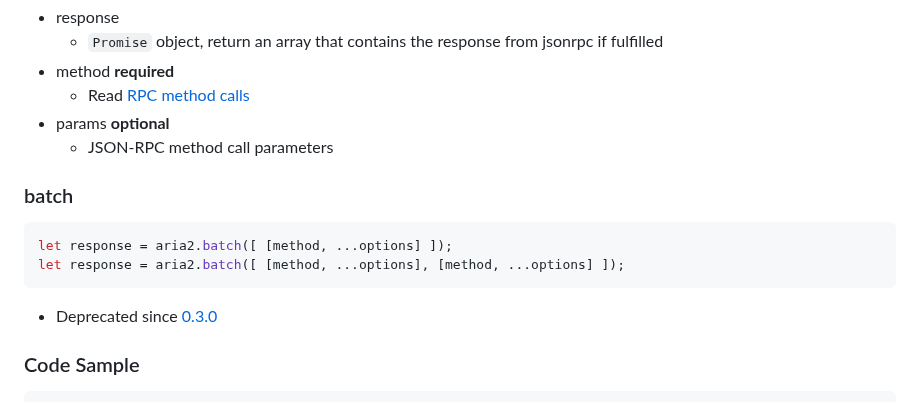
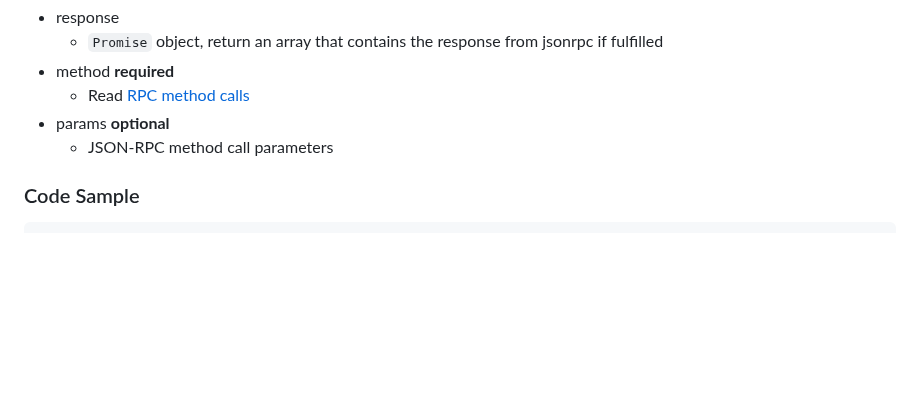
Before and after one commit to jc3213/jslib, a Markdown page: aria2/archived/README_0.3.0~0.6.0.md, the part around one of its changes. Rendered like a GitHub page; blank space fills up the shorter version.

````diff
--- a/aria2/archived/README_0.3.0~0.6.0.md
+++ b/aria2/archived/README_0.3.0~0.6.0.md
@@ -96,13 +96,6 @@ let response = aria2.call( { method, params }, { method, params }, ..., { method
     - Read [RPC method calls](https://aria2.github.io/manual/en/html/aria2c.html#methods)
 - params **optional**
     - JSON-RPC method call parameters
-
-### batch
-```javascript
-let response = aria2.batch([ [method, ...options] ]);
-let response = aria2.batch([ [method, ...options], [method, ...options] ]);
-```
-- Deprecated since [0.3.0](https://jc3213.github.io/jslib/aria2/archived/aria2_0.3.0.js)
 
 ### Code Sample
 ```javascript
````
Also changed, not shown: other parts of aria2/archived/README_0.3.0~0.6.0.md (+1 -1 lines).
